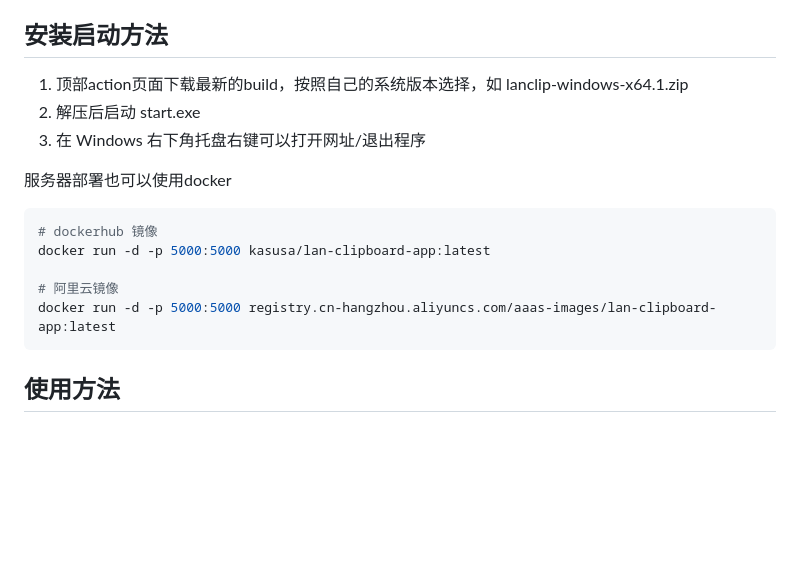
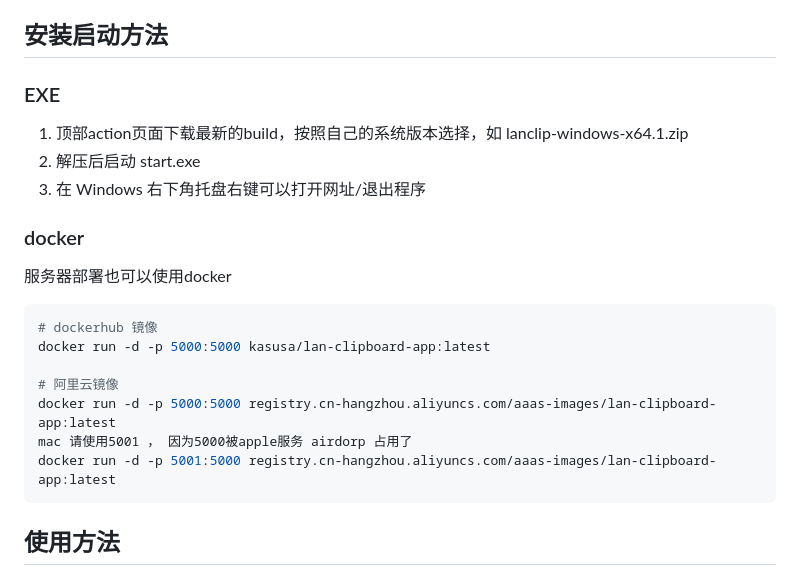
Before and after one commit to cornradio/LANwebclipboard-win-flask, a Markdown page: readme.md, the part around the change. Rendered like a GitHub page; blank space fills up the shorter version.

````diff
--- a/readme.md
+++ b/readme.md
@@ -14,10 +14,12 @@
 6.  AI 写的,没有考虑安全性问题,勿部署公网
 
 ## 安装启动方法
+### EXE
 1. 顶部action页面下载最新的build，按照自己的系统版本选择，如 lanclip-windows-x64.1.zip
 2. 解压后启动 start.exe
 3. 在 Windows 右下角托盘右键可以打开网址/退出程序
 
+### docker
 服务器部署也可以使用docker
 
 ```sh
@@ -26,6 +28,8 @@ docker run -d -p 5000:5000 kasusa/lan-clipboard-app:latest
 
 # 阿里云镜像
 docker run -d -p 5000:5000 registry.cn-hangzhou.aliyuncs.com/aaas-images/lan-clipboard-app:latest
+mac 请使用5001 ， 因为5000被apple服务 airdorp 占用了
+docker run -d -p 5001:5000 registry.cn-hangzhou.aliyuncs.com/aaas-images/lan-clipboard-app:latest
 ```
 
 
````
